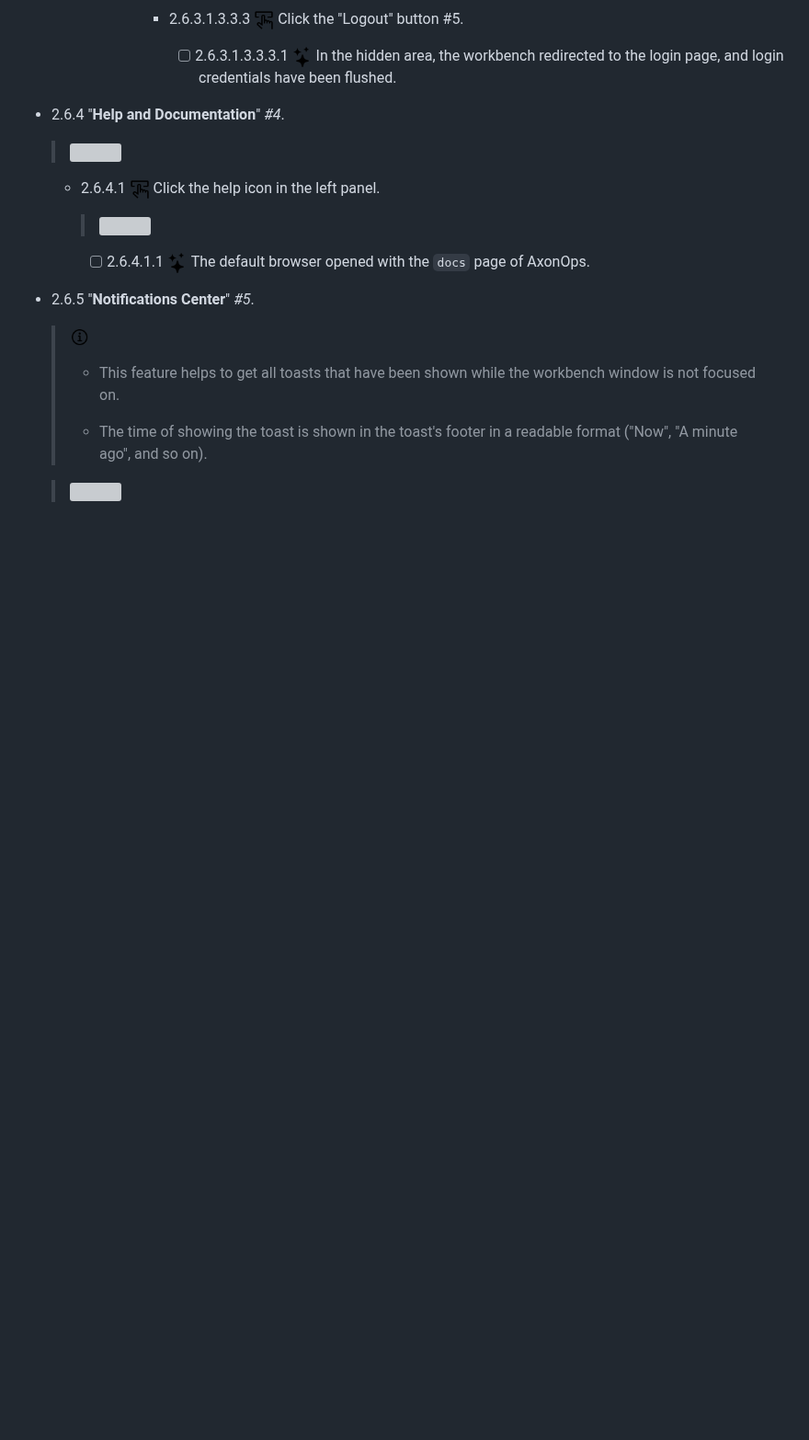
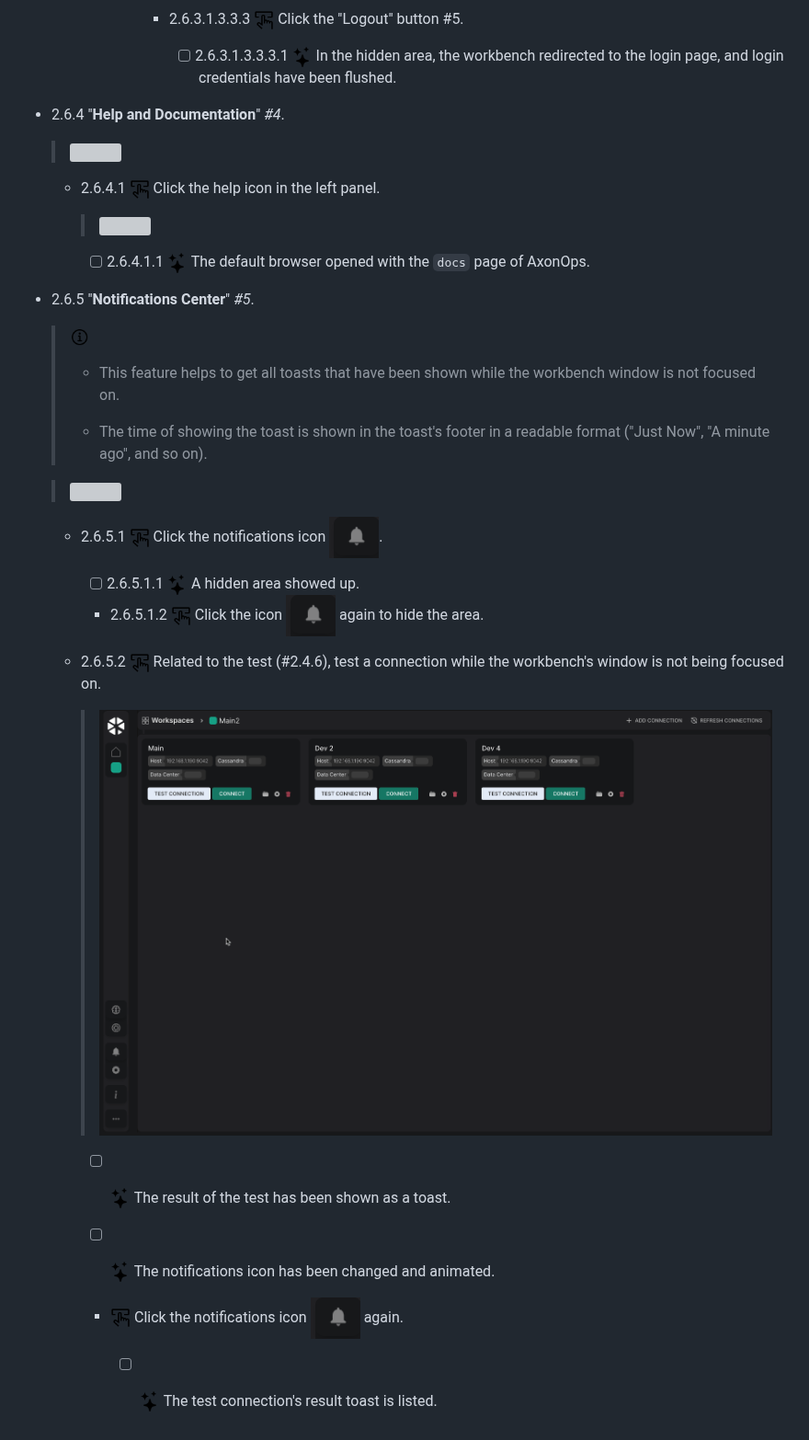
Before and after one commit to axonops/axonops-workbench, a Markdown page: File.md, the part around the change. Shown at 92% size. Drawn GitHub-style; pictures changed too: assets/2.6.5.1.png (added); blank space fills up the shorter version; grey boxes are pictures that could not be loaded.

Commit message:
Complete the tests for the Notifications Center feature

```diff
--- a/File.md
+++ b/File.md
@@ -1638,6 +1638,24 @@
   >
   > - This feature helps to get all toasts that have been shown while the workbench window is not focused on.
   >
-  > - The time of showing the toast is shown in the toast's footer in a readable format ("Now", "A minute ago", and so on).
+  > - The time of showing the toast is shown in the toast's footer in a readable format ("Just Now", "A minute ago", and so on).
 
   > <img src="assets/2.6.5.gif">
+
+  - 2.6.5.1 <img title="" src="assets/action.png" alt="" width="22" style="display:inline-block;position:relative;top:5px;"> Click the notifications icon <img src="assets/2.6.5.1.png">.
+
+    - [ ] 2.6.5.1.1 <img title="" src="assets/behavior.png" alt="" width="22" style="display:inline-block;position:relative;top:5px;"> A hidden area showed up.
+
+    - 2.6.5.1.2 <img title="" src="assets/action.png" alt="" width="22" style="display:inline-block;position:relative;top:5px;"> Click the icon ![](assets/2.6.5.1.png) again to hide the area.
+
+  - 2.6.5.2 <img title="" src="assets/action.png" alt="" width="22" style="display:inline-block;position:relative;top:5px;"> Related to the test (#2.4.6), test a connection while the workbench's window is not being focused on.
+
+    > <img src="assets/2.6.5.2.gif">
+
+    - [ ] <img title="" src="assets/behavior.png" alt="" width="22" style="display:inline-block;position:relative;top:5px;"> The result of the test has been shown as a toast.
+
+    - [ ] <img title="" src="assets/behavior.png" alt="" width="22" style="display:inline-block;position:relative;top:5px;"> The notifications icon has been changed and animated.
+
+    - <img title="" src="assets/action.png" alt="" width="22" style="display:inline-block;position:relative;top:5px;"> Click the notifications icon ![](assets/2.6.5.1.png) again.
+
+      - [ ] <img title="" src="assets/behavior.png" alt="" width="22" style="display:inline-block;position:relative;top:5px;"> The test connection's result toast is listed.
```
Also changed, not shown: assets/2.6.5.2.gif (added).
